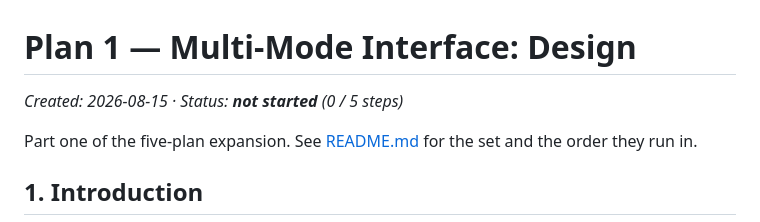
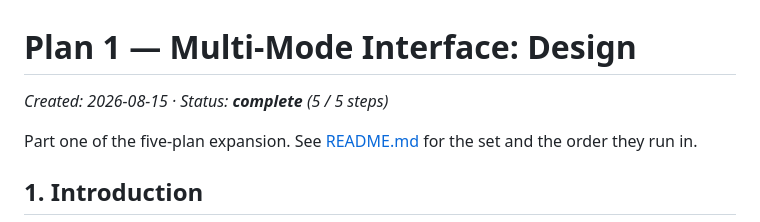
Before and after one commit to brendondgr/Loud-Radish, a Markdown page: docs/plans/multi-mode-ui-design.md, the part around the change. Rendered like a GitHub page.

```diff
--- a/docs/plans/multi-mode-ui-design.md
+++ b/docs/plans/multi-mode-ui-design.md
@@ -1,6 +1,6 @@
 # Plan 1 — Multi-Mode Interface: Design
 
-*Created: 2026-08-15 · Status: **not started** (0 / 5 steps)*
+*Created: 2026-08-15 · Status: **complete** (5 / 5 steps)*
 
 Part one of the five-plan expansion. See [README.md](README.md) for the set and the order they run in.
 
```
Also changed, not shown: docs/plans/README.md (+2 -2 lines), docs/plans/multi-mode-ui-implementation.md (+1 -1 lines).
